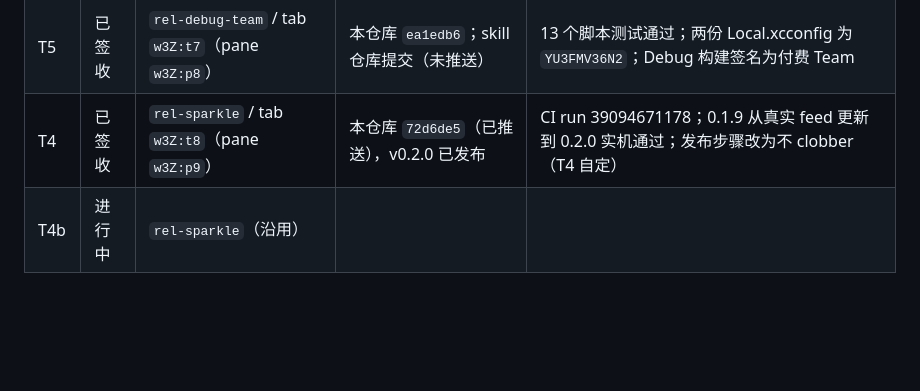
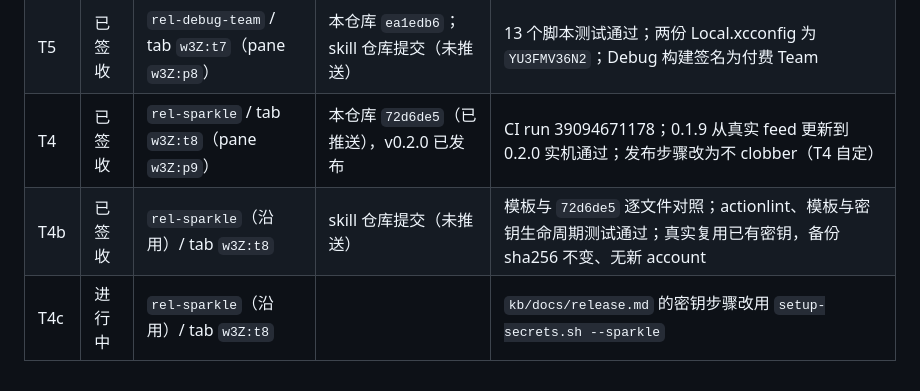
Before and after one commit to reorx/gapless-paste, a Markdown page: kb/plans/2026-10-18-release-followups-coordination.md, the part around the change. Rendered like a GitHub page; blank space fills up the shorter version.

Commit message:
kb：协调记录 T4b 签收
Co-Authored-By: Claude Opus 5.5 <noreply@anthropic.com>

```diff
--- a/kb/plans/2026-10-18-release-followups-coordination.md
+++ b/kb/plans/2026-10-18-release-followups-coordination.md
@@ -208,4 +208,5 @@ T5 另读 `~/.claude/skills/macos-app-bootstrap/SKILL.md` 和 `scripts/setup-sig
 | T3 | 已签收 | （不入库） / tab `w3Z:t6` | 不入库 | 见 tmp 里的总结 |
 | T5 | 已签收 | `rel-debug-team` / tab `w3Z:t7`（pane `w3Z:p8`） | 本仓库 `ea1edb6`；skill 仓库提交（未推送） | 13 个脚本测试通过；两份 Local.xcconfig 为 `YU3FMV36N2`；Debug 构建签名为付费 Team |
 | T4 | 已签收 | `rel-sparkle` / tab `w3Z:t8`（pane `w3Z:p9`） | 本仓库 `72d6de5`（已推送），v0.2.0 已发布 | CI run 39094671178；0.1.9 从真实 feed 更新到 0.2.0 实机通过；发布步骤改为不 clobber（T4 自定） |
-| T4b | 进行中 | `rel-sparkle`（沿用） | | |
+| T4b | 已签收 | `rel-sparkle`（沿用）/ tab `w3Z:t8` | skill 仓库提交（未推送） | 模板与 `72d6de5` 逐文件对照；actionlint、模板与密钥生命周期测试通过；真实复用已有密钥，备份 sha256 不变、无新 account |
+| T4c | 进行中 | `rel-sparkle`（沿用）/ tab `w3Z:t8` | | `kb/docs/release.md` 的密钥步骤改用 `setup-secrets.sh --sparkle` |
```
